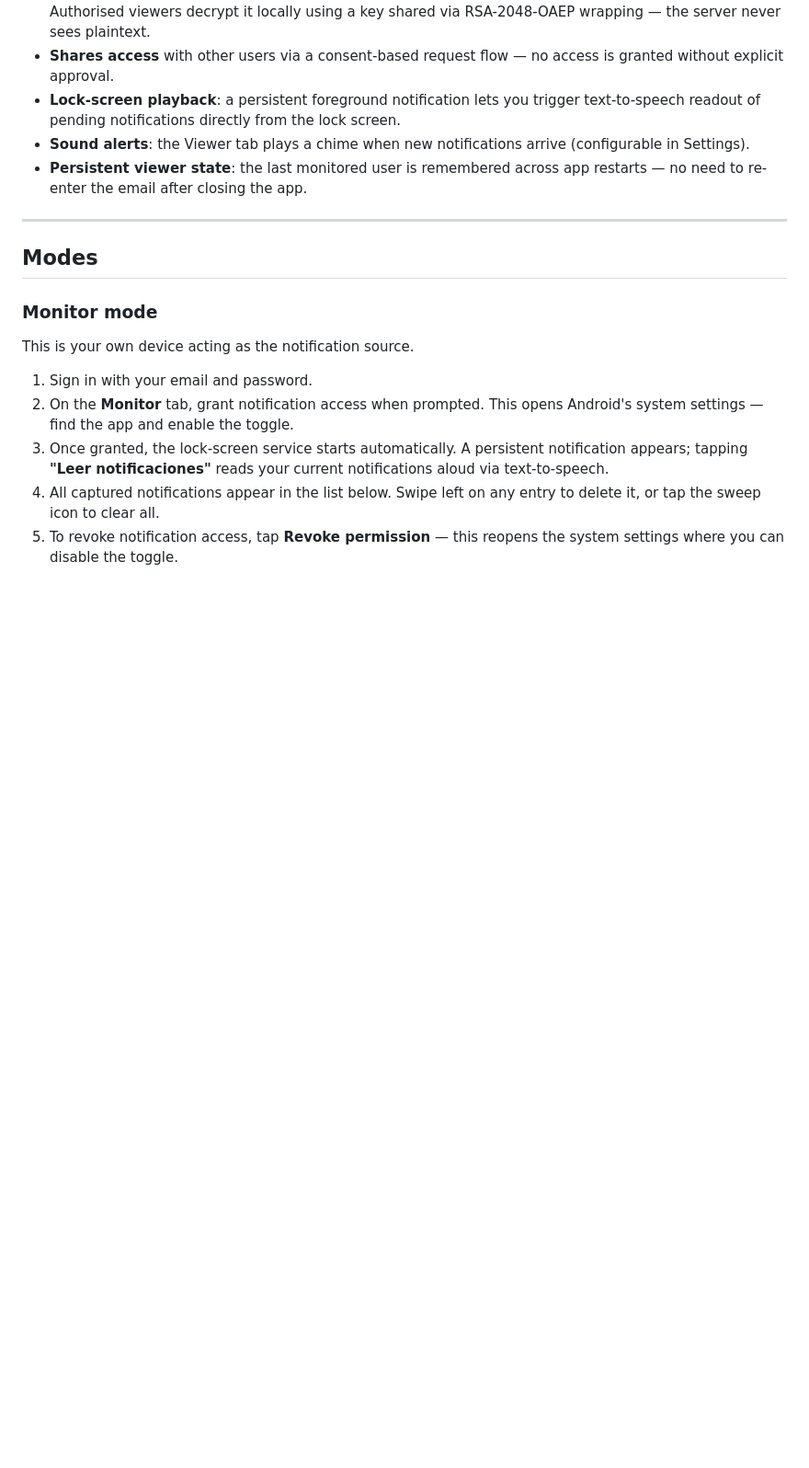
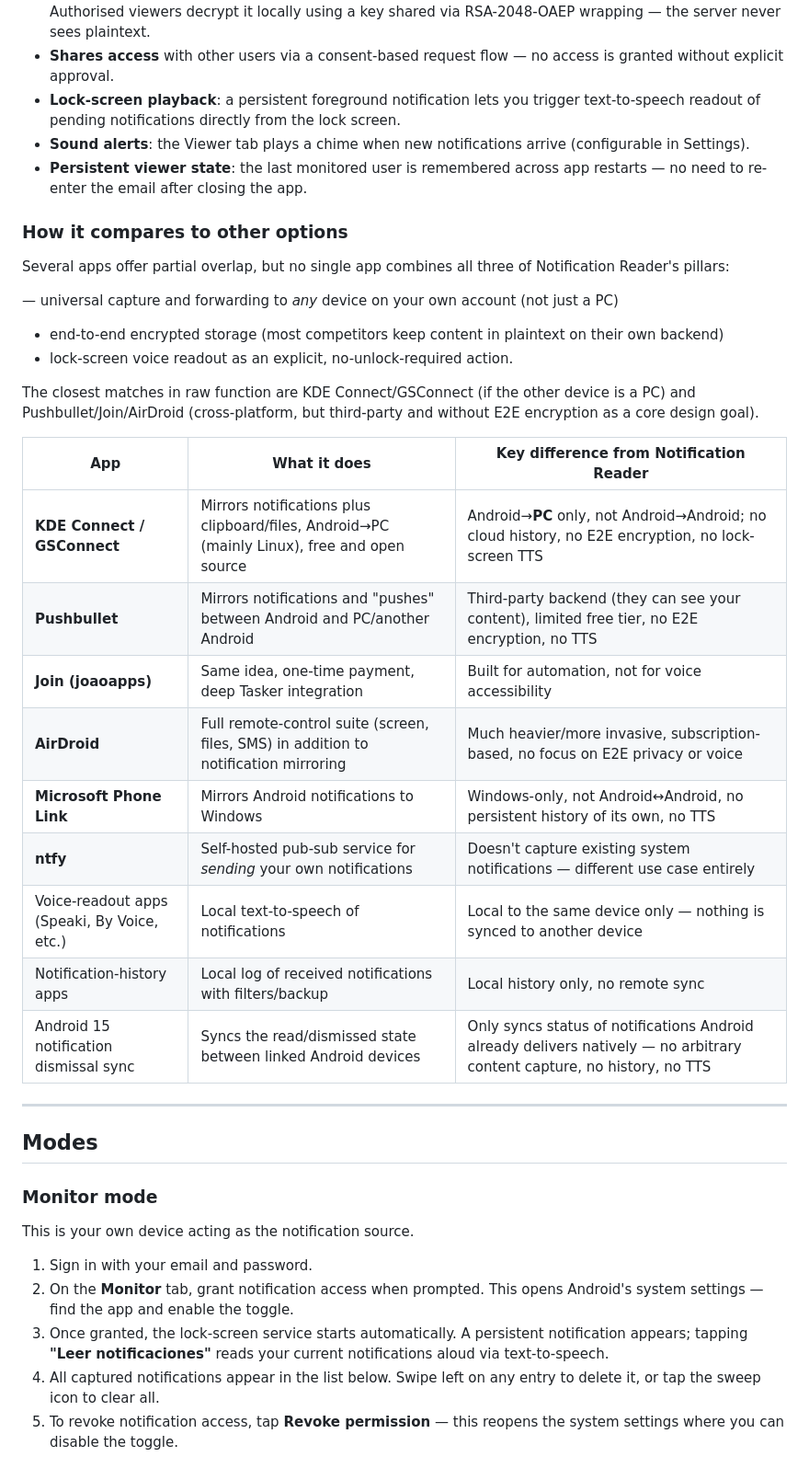
Before and after one commit to jugomo/notification_reader, a Markdown page: README.md, the part around the change. Shown at 92% size. Rendered like a GitHub page; blank space fills up the shorter version.

```diff
--- a/README.md
+++ b/README.md
@@ -26,6 +26,28 @@ Left your phone at home? No problem. Notification Reader syncs your notification
 - **Lock-screen playback**: a persistent foreground notification lets you trigger text-to-speech readout of pending notifications directly from the lock screen.
 - **Sound alerts**: the Viewer tab plays a chime when new notifications arrive (configurable in Settings).
 - **Persistent viewer state**: the last monitored user is remembered across app restarts — no need to re-enter the email after closing the app.
+
+### How it compares to other options
+
+Several apps offer partial overlap, but no single app combines all three of Notification Reader's pillars:
+
+— universal capture and forwarding to *any* device on your own account (not just a PC)
+- end-to-end encrypted storage (most competitors keep content in plaintext on their own backend)
+- lock-screen voice readout as an explicit, no-unlock-required action.
+
+The closest matches in raw function are KDE Connect/GSConnect (if the other device is a PC) and Pushbullet/Join/AirDroid (cross-platform, but third-party and without E2E encryption as a core design goal).
+
+| App | What it does | Key difference from Notification Reader |
+|---|---|---|
+| **KDE Connect / GSConnect** | Mirrors notifications plus clipboard/files, Android→PC (mainly Linux), free and open source | Android→**PC** only, not Android→Android; no cloud history, no E2E encryption, no lock-screen TTS |
+| **Pushbullet** | Mirrors notifications and "pushes" between Android and PC/another Android | Third-party backend (they can see your content), limited free tier, no E2E encryption, no TTS |
+| **Join (joaoapps)** | Same idea, one-time payment, deep Tasker integration | Built for automation, not for voice accessibility |
+| **AirDroid** | Full remote-control suite (screen, files, SMS) in addition to notification mirroring | Much heavier/more invasive, subscription-based, no focus on E2E privacy or voice |
+| **Microsoft Phone Link** | Mirrors Android notifications to Windows | Windows-only, not Android↔Android, no persistent history of its own, no TTS |
+| **ntfy** | Self-hosted pub-sub service for *sending* your own notifications | Doesn't capture existing system notifications — different use case entirely |
+| Voice-readout apps (Speaki, By Voice, etc.) | Local text-to-speech of notifications | Local to the same device only — nothing is synced to another device |
+| Notification-history apps | Local log of received notifications with filters/backup | Local history only, no remote sync |
+| Android 15 notification dismissal sync | Syncs the read/dismissed state between linked Android devices | Only syncs status of notifications Android already delivers natively — no arbitrary content capture, no history, no TTS |
 
 ---
 
```
